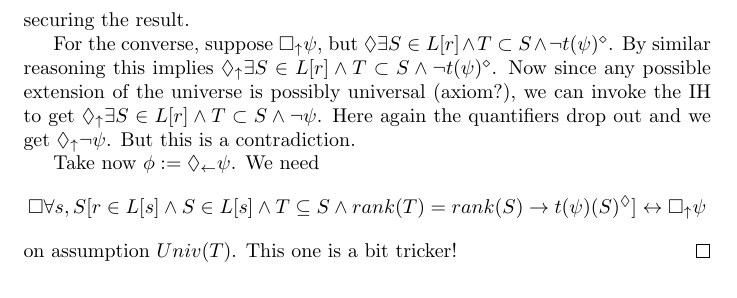
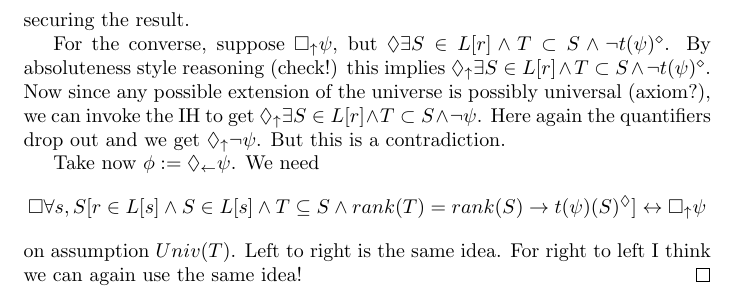
Before and after one commit to cscambler/consistency-strength, a LaTeX document (Consistency.tex): part of page 11 of 11, cut so that both start at the same text. Compiled offline with pdfLaTeX.

Commit message:
more on biinterpret

```diff
--- a/Consistency.tex
+++ b/Consistency.tex
@@ -583,7 +585,7 @@ Then we have:
     securing the result.
 
     For the converse, suppose $\bu \psi$, but $\Diamond \exists S \in L[r] \wedge T \subset S \wedge \neg t(\psi)^\diamond$.
-    By similar reasoning this implies $\du \exists S \in L[r] \wedge T \subset S \wedge \neg t(\psi)^\diamond$.
+    By absoluteness style reasoning (check!) this implies $\du \exists S \in L[r] \wedge T \subset S \wedge \neg t(\psi)^\diamond$.
     Now since any possible extension of the universe is possibly universal (axiom?), we
     can invoke the IH to get $\du \exists S \in L[r] \wedge T \subset S \wedge \neg \psi$.
     Here again the quantifiers drop out and we get $\du \neg \psi$. But this is a contradiction.
@@ -591,7 +593,8 @@ Then we have:
     Take now $\phi := \dl \psi$. We need
     \[ \Box \forall s, S[r \in L[s] \wedge S \in L[s] \wedge T \subseteq S \wedge rank(T) = rank(S) \rightarrow t(\psi)(S)^\Diamond] \leftrightarrow \bu \psi
     \]
-    on assumption $Univ(T)$. This one is a bit tricker!
+    on assumption $Univ(T)$. Left to right is the same idea.
+    For right to left I think we can again use the same idea!
 \end{proof}
 
 \end{document}
```
Also changed, not shown: Consistency.pdf, Consistency.tex (2 more changed lines).
